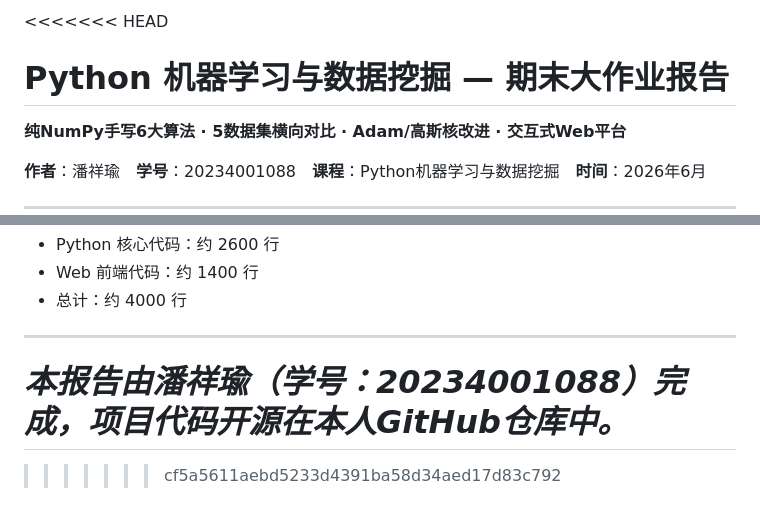
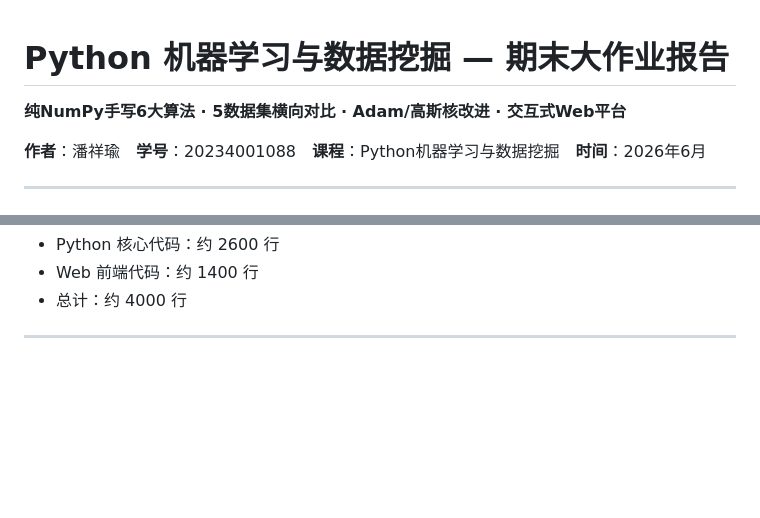
Before and after one commit to Pxion/DataMine_app, a Markdown page: README.md, 2 parts joined by grey strips. Rendered like a GitHub page; blank space fills up the shorter version.

```diff
--- a/README.md
+++ b/README.md
@@ -1,4 +1,3 @@
-<<<<<<< HEAD
 # Python 机器学习与数据挖掘 — 期末大作业报告
 
 **纯NumPy手写6大算法 · 5数据集横向对比 · Adam/高斯核改进 · 交互式Web平台**
@@ -864,8 +863,3 @@ work_space/app/
 - 总计：约 4000 行
 
 ---
-
-*本报告由潘祥瑜（学号：20234001088）完成，项目代码开源在本人GitHub仓库中。*
-=======
-
->>>>>>> cf5a5611aebd5233d4391ba58d34aed17d83c792
```
Also changed, not shown: other parts of README.md (+8 -8 lines).
